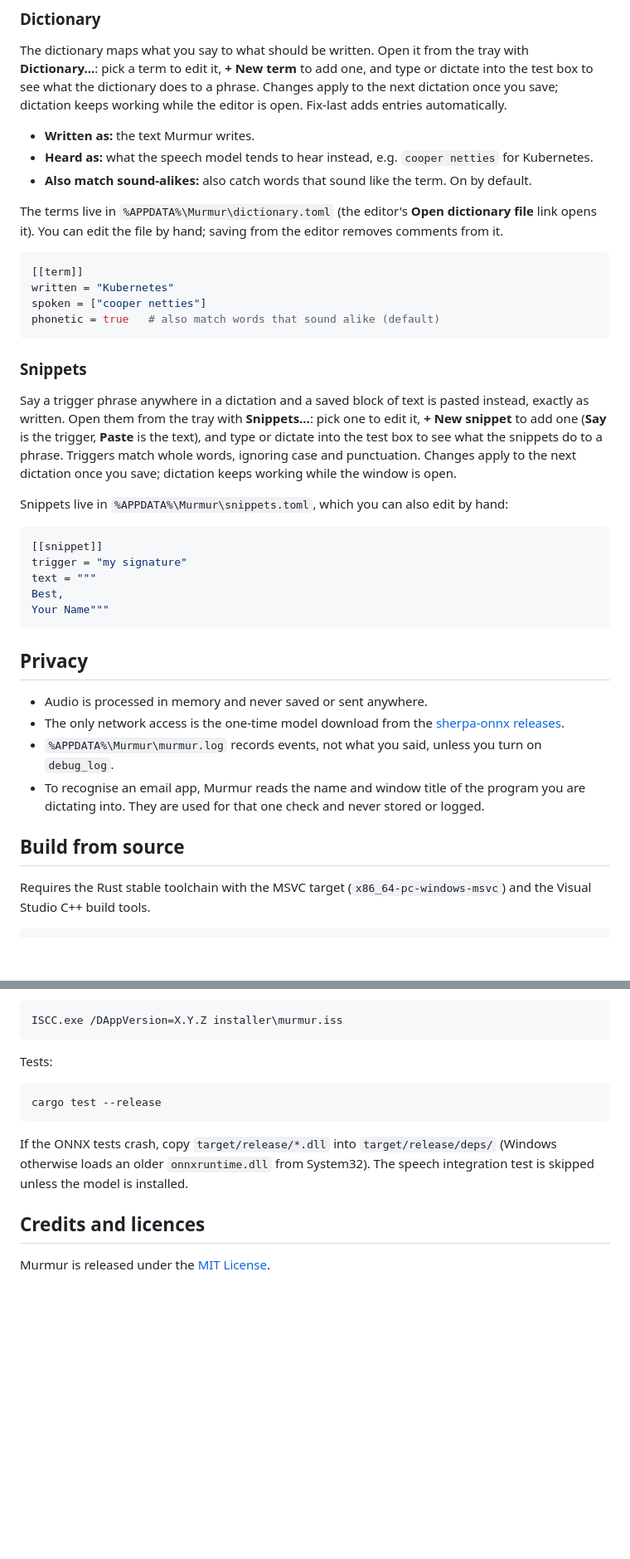
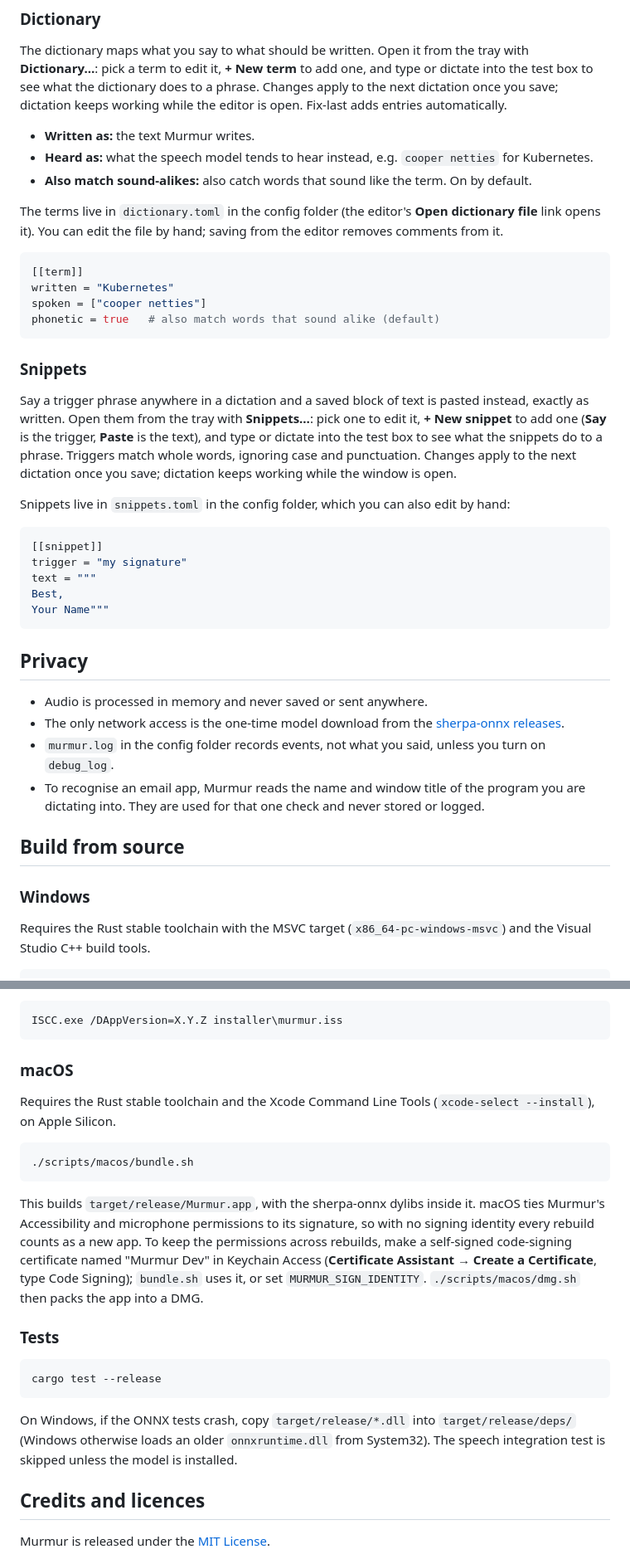
Before and after one commit to jshowah-dev/murmur, a Markdown page: README.md, 2 parts joined by grey strips. Shown at 83% size. Drawn GitHub-style; blank space fills up the shorter version.

````diff
--- a/README.md
+++ b/README.md
@@ -107,7 +130,7 @@ The dictionary maps what you say to what should be written. Open it from the tra
 - **Heard as:** what the speech model tends to hear instead, e.g. `cooper netties` for Kubernetes.
 - **Also match sound-alikes:** also catch words that sound like the term. On by default.
 
-The terms live in `%APPDATA%\Murmur\dictionary.toml` (the editor's **Open dictionary file** link opens it). You can edit the file by hand; saving from the editor removes comments from it.
+The terms live in `dictionary.toml` in the config folder (the editor's **Open dictionary file** link opens it). You can edit the file by hand; saving from the editor removes comments from it.
 
 ```toml
 [[term]]
@@ -120,7 +143,7 @@ phonetic = true   # also match words that sound alike (default)
 
 Say a trigger phrase anywhere in a dictation and a saved block of text is pasted instead, exactly as written. Open them from the tray with **Snippets…**: pick one to edit it, **+ New snippet** to add one (**Say** is the trigger, **Paste** is the text), and type or dictate into the test box to see what the snippets do to a phrase. Triggers match whole words, ignoring case and punctuation. Changes apply to the next dictation once you save; dictation keeps working while the window is open.
 
-Snippets live in `%APPDATA%\Murmur\snippets.toml`, which you can also edit by hand:
+Snippets live in `snippets.toml` in the config folder, which you can also edit by hand:
 
 ```toml
 [[snippet]]
@@ -134,10 +157,12 @@ Your Name"""
 
 - Audio is processed in memory and never saved or sent anywhere.
 - The only network access is the one-time model download from the [sherpa-onnx releases](https://github.com/k2-fsa/sherpa-onnx/releases/tag/asr-models).
-- `%APPDATA%\Murmur\murmur.log` records events, not what you said, unless you turn on `debug_log`.
+- `murmur.log` in the config folder records events, not what you said, unless you turn on `debug_log`.
 - To recognise an email app, Murmur reads the name and window title of the program you are dictating into. They are used for that one check and never stored or logged.
 
 ## Build from source
+
+### Windows
 
 Requires the Rust stable toolchain with the MSVC target (`x86_64-pc-windows-msvc`) and the Visual Studio C++ build tools.
 
@@ -153,13 +178,23 @@ To build the installer, install [Inno Setup 6](https://jrsoftware.org/isinfo.php
 ISCC.exe /DAppVersion=X.Y.Z installer\murmur.iss
 ```
 
-Tests:
+### macOS
+
+Requires the Rust stable toolchain and the Xcode Command Line Tools (`xcode-select --install`), on Apple Silicon.
+
+```bash
+./scripts/macos/bundle.sh
+```
+
+This builds `target/release/Murmur.app`, with the sherpa-onnx dylibs inside it. macOS ties Murmur's Accessibility and microphone permissions to its signature, so with no signing identity every rebuild counts as a new app. To keep the permissions across rebuilds, make a self-signed code-signing certificate named "Murmur Dev" in Keychain Access (**Certificate Assistant → Create a Certificate**, type Code Signing); `bundle.sh` uses it, or set `MURMUR_SIGN_IDENTITY`. `./scripts/macos/dmg.sh` then packs the app into a DMG.
+
+### Tests
 
 ```bash
 cargo test --release
 ```
 
-If the ONNX tests crash, copy `target/release/*.dll` into `target/release/deps/` (Windows otherwise loads an older `onnxruntime.dll` from System32). The speech integration test is skipped unless the model is installed.
+On Windows, if the ONNX tests crash, copy `target/release/*.dll` into `target/release/deps/` (Windows otherwise loads an older `onnxruntime.dll` from System32). The speech integration test is skipped unless the model is installed.
 
 ## Credits and licences
 
````
Also changed, not shown: other parts of README.md (+39 -16 lines).
